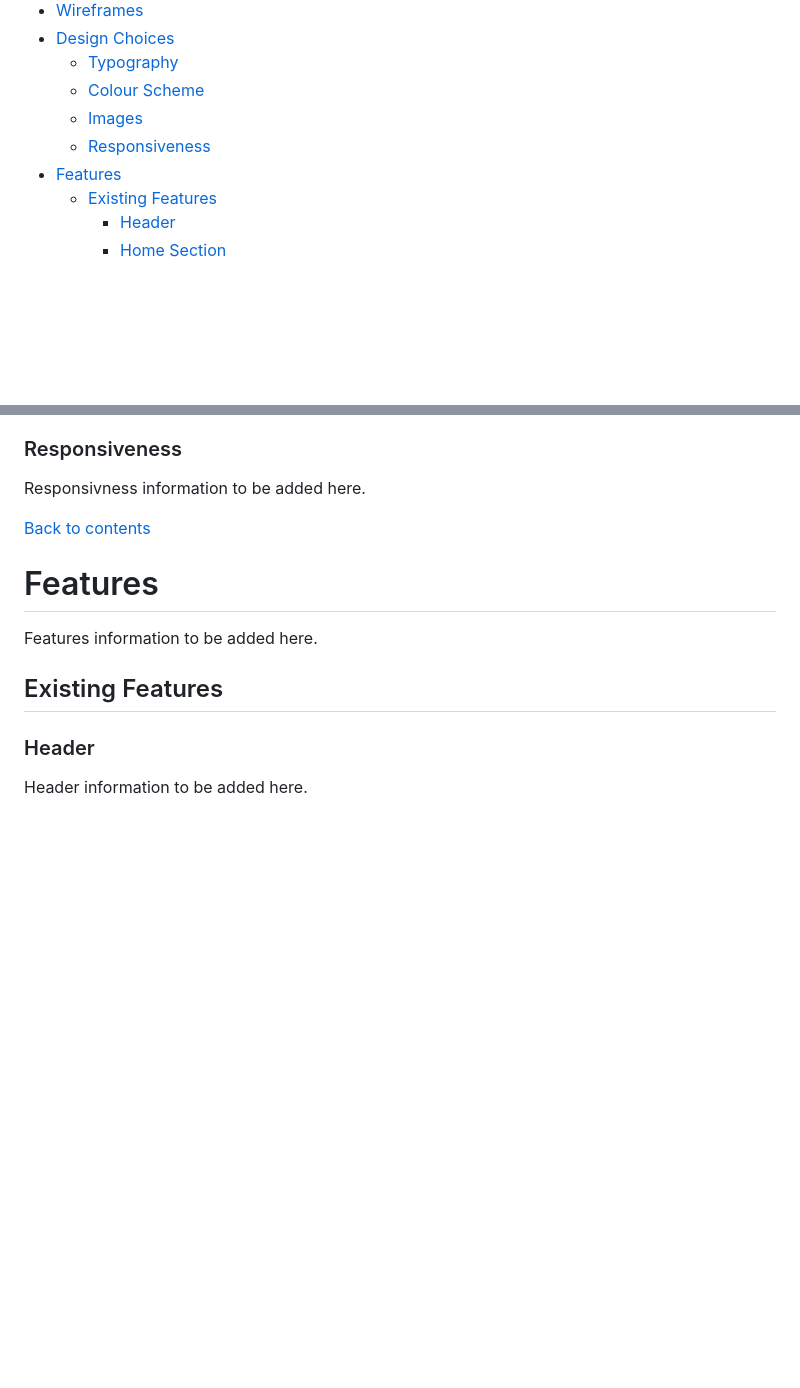
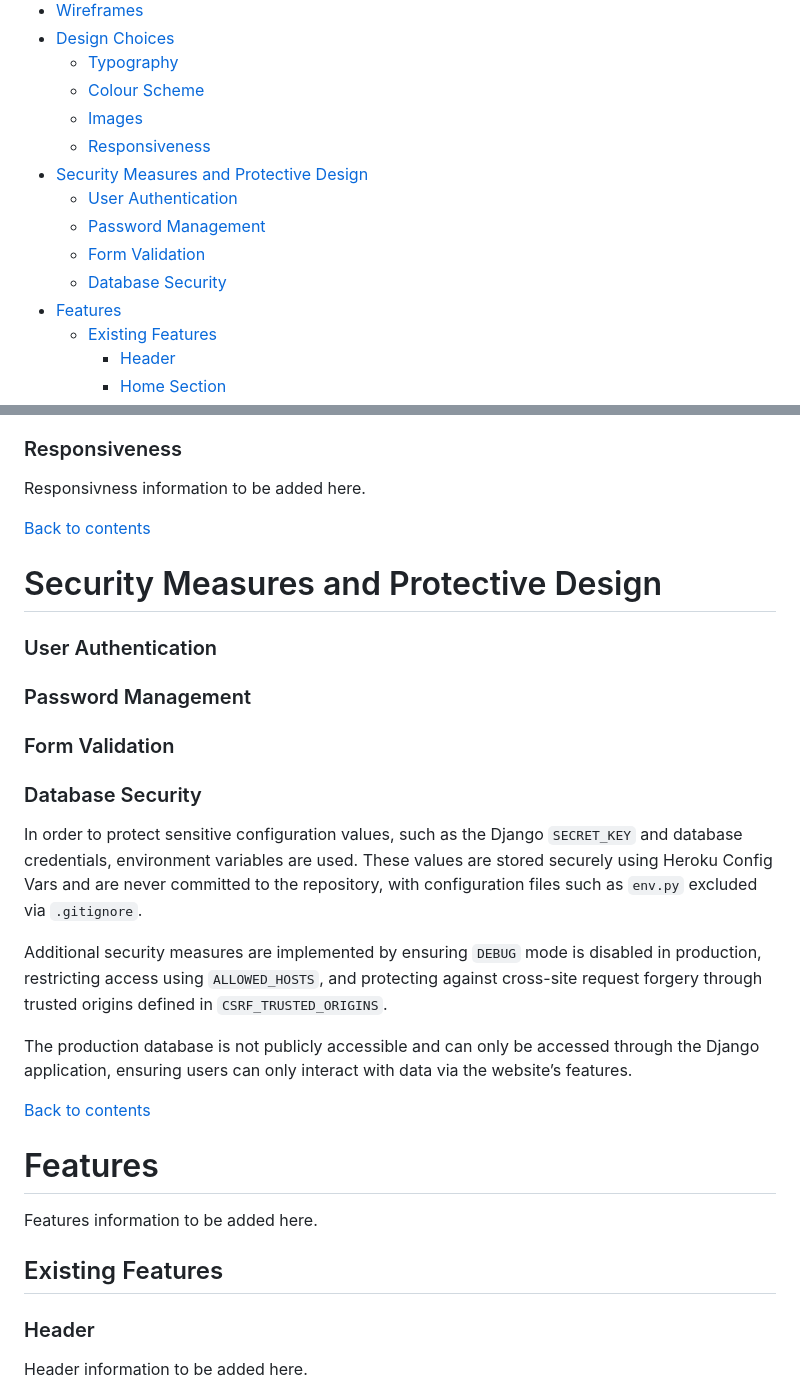
Before and after one commit to Lyd-W/for-goodness-bakes, a Markdown page: README.md, 2 parts joined by grey strips. Drawn GitHub-style; blank space fills up the shorter version.

Commit message:
Add Security Measures and Protective Design to README.md

```diff
--- a/README.md
+++ b/README.md
@@ -19,6 +19,11 @@ A full stack Django web application where users can browse recipes and, once log
     + [Colour Scheme](#colour-scheme)
     + [Images](#images)
     + [Responsiveness](#responsiveness)
+* [Security Measures and Protective Design](#security-measures-and-protective-design)
+    + [User Authentication](#user-authentication)
+    + [Password Management](#password-management)
+    + [Form Validation](#form-validation)
+    + [Database Security](#database-security)
 * [Features](#features)
     * [Existing Features](#existing-features)
         + [Header](#header)
@@ -177,6 +182,30 @@ Image information to be added here.
 ### Responsiveness
 
 Responsivness information to be added here.
+
+[Back to contents](#contents)
+
+# Security Measures and Protective Design
+
+### User Authentication
+
+
+
+### Password Management
+
+
+
+### Form Validation
+
+
+
+### Database Security
+
+In order to protect sensitive configuration values, such as the Django `SECRET_KEY` and database credentials, environment variables are used. These values are stored securely using Heroku Config Vars and are never committed to the repository, with configuration files such as `env.py` excluded via `.gitignore`.
+
+Additional security measures are implemented by ensuring `DEBUG` mode is disabled in production, restricting access using `ALLOWED_HOSTS`, and protecting against cross-site request forgery through trusted origins defined in `CSRF_TRUSTED_ORIGINS`.
+
+The production database is not publicly accessible and can only be accessed through the Django application, ensuring users can only interact with data via the website’s features.
 
 [Back to contents](#contents)
 
```
